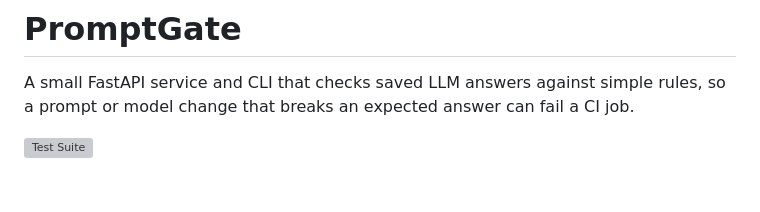
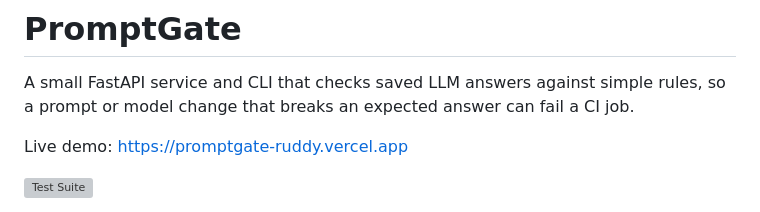
Before and after one commit to nishanttyagi28/promptgate, a Markdown page: README.md, the part around the change. GitHub-like rendering; blank space fills up the shorter version; grey boxes are pictures that could not be loaded.

Commit message:
docs: add live demo url

```diff
--- a/README.md
+++ b/README.md
@@ -1,6 +1,9 @@
 # PromptGate
 
 A small FastAPI service and CLI that checks saved LLM answers against simple rules, so a prompt or model change that breaks an expected answer can fail a CI job.
+
+
+Live demo: https://promptgate-ruddy.vercel.app
 
 [![Test Suite](https://github.com/nishanttyagi28/promptgate/actions/workflows/test.yml/badge.svg)](https://github.com/nishanttyagi28/promptgate/actions/workflows/test.yml)
 
```
